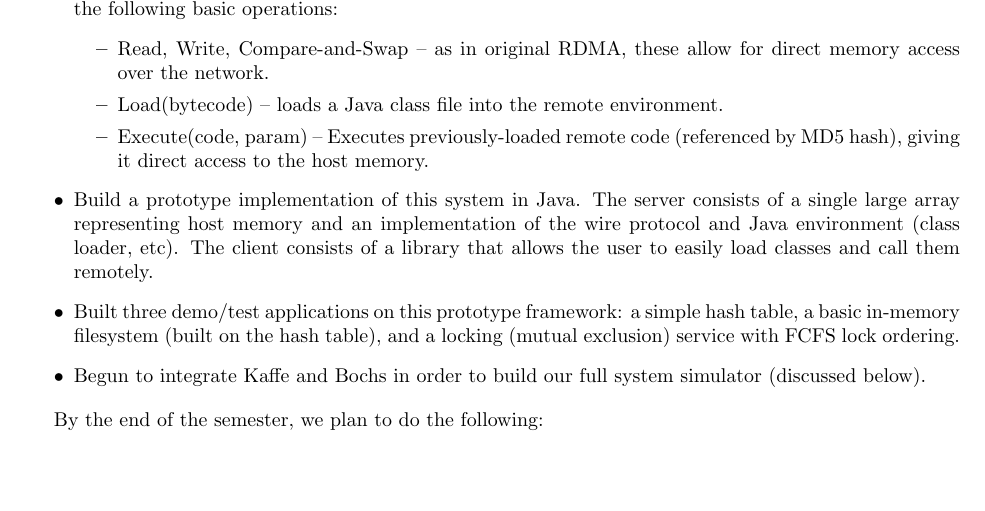
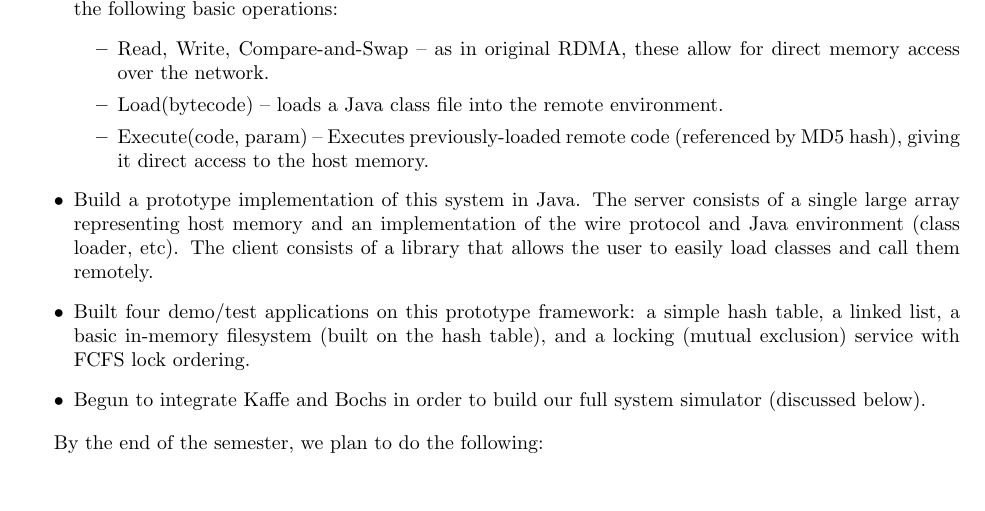
Before and after one commit to madananshul/ActiveRDMA, a LaTeX document (doc/interim/interim.tex): part of page 2 of 4, cut so that both start at the same text. Compiled offline with pdfLaTeX.

Commit message:
interim report: added list app to completed work list

```diff
--- a/doc/interim/interim.tex
+++ b/doc/interim/interim.tex
@@ -158,10 +158,10 @@ accomplishments so far:
   an implementation of the wire protocol and Java environment (class
   loader, etc). The client consists of a library that allows the user
   to easily load classes and call them remotely.
-\item Built three demo/test applications on this prototype framework:
-  a simple hash table, a basic in-memory filesystem (built on the hash
-  table), and a locking (mutual exclusion) service with FCFS lock
-  ordering.
+\item Built four demo/test applications on this prototype framework: a simple
+hash table, a linked list, a basic in-memory filesystem (built on the hash
+        table), and a locking (mutual exclusion) service with FCFS lock
+ordering.
 \item Begun to integrate Kaffe and Bochs in order to build our full
   system simulator (discussed below).
 \end{itemize}
```
